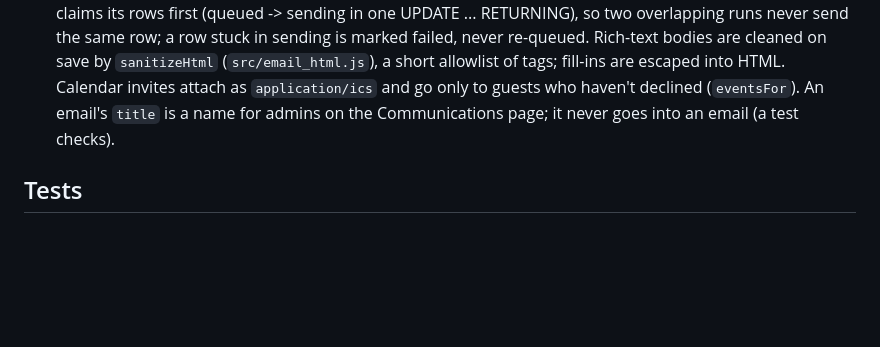
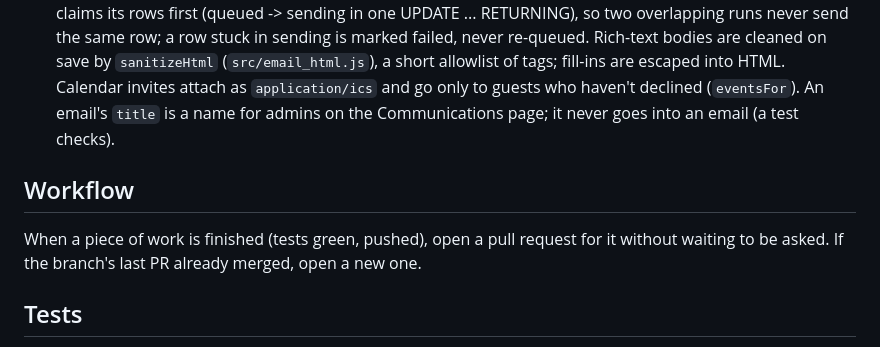
Before and after one commit to patrickoneill75/wedding, a Markdown page: CLAUDE.md, the part around the change. GitHub-like rendering; blank space fills up the shorter version.

Commit message:
CLAUDE.md: open a PR when work is finished
Co-Authored-By: Claude Opus 5.5 <noreply@anthropic.com>
Claude-Session: https://claude.ai/code/session_014HHXZviBQkRHCDx34hdgsg

```diff
--- a/CLAUDE.md
+++ b/CLAUDE.md
@@ -61,6 +61,11 @@
     `application/ics` and go only to guests who haven't declined (`eventsFor`). An email's `title` is a name for
     admins on the Communications page; it never goes into an email (a test checks).
 
+## Workflow
+
+When a piece of work is finished (tests green, pushed), open a pull request for it
+without waiting to be asked. If the branch's last PR already merged, open a new one.
+
 ## Tests
 
 `npm test` (`node tests/worker_test.mjs`, Node 22.5+) drives the real Worker `fetch()`
```
